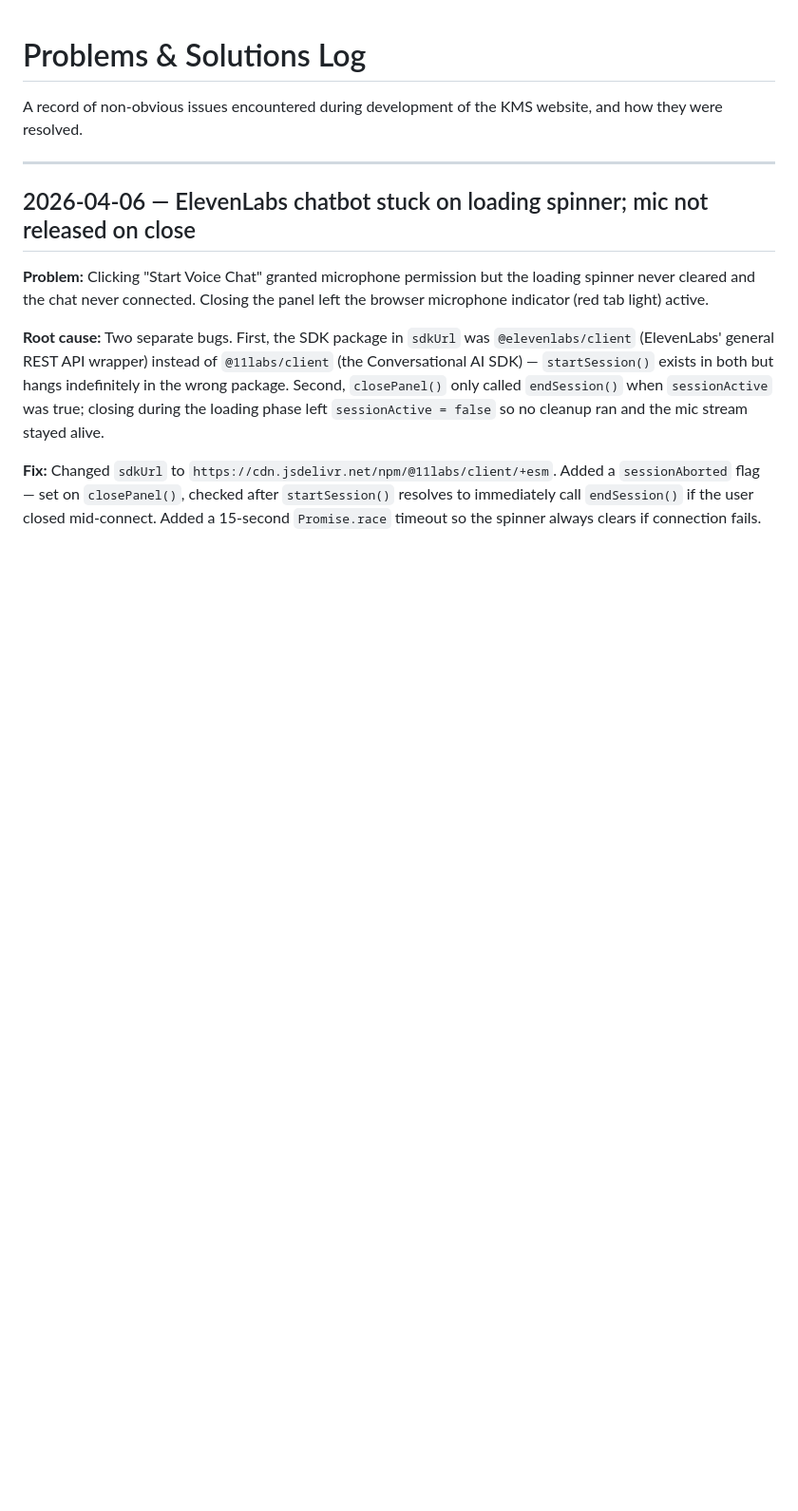
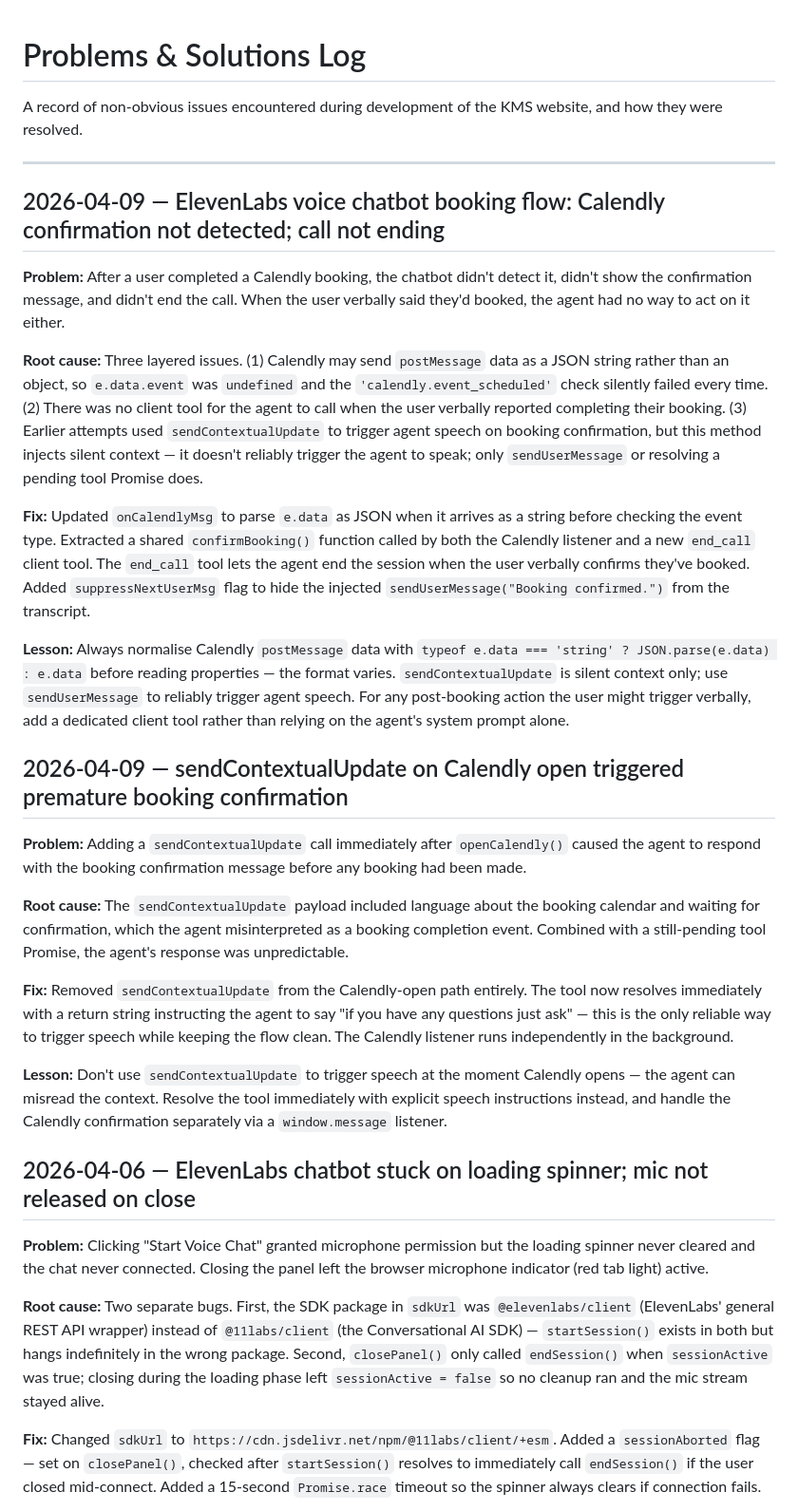
Before and after one commit to Caldy1/kms-website, a Markdown page: PROBLEMS_AND_SOLUTIONS.md, the part around the change. Shown at 95% size. Rendered like a GitHub page; blank space fills up the shorter version.

Commit message:
Log: ElevenLabs booking flow — Calendly postMessage parsing and call-end issues

```diff
--- a/PROBLEMS_AND_SOLUTIONS.md
+++ b/PROBLEMS_AND_SOLUTIONS.md
@@ -3,6 +3,26 @@
 A record of non-obvious issues encountered during development of the KMS website, and how they were resolved.
 
 ---
+
+## 2026-04-09 — ElevenLabs voice chatbot booking flow: Calendly confirmation not detected; call not ending
+
+**Problem:** After a user completed a Calendly booking, the chatbot didn't detect it, didn't show the confirmation message, and didn't end the call. When the user verbally said they'd booked, the agent had no way to act on it either.
+
+**Root cause:** Three layered issues. (1) Calendly may send `postMessage` data as a JSON string rather than an object, so `e.data.event` was `undefined` and the `'calendly.event_scheduled'` check silently failed every time. (2) There was no client tool for the agent to call when the user verbally reported completing their booking. (3) Earlier attempts used `sendContextualUpdate` to trigger agent speech on booking confirmation, but this method injects silent context — it doesn't reliably trigger the agent to speak; only `sendUserMessage` or resolving a pending tool Promise does.
+
+**Fix:** Updated `onCalendlyMsg` to parse `e.data` as JSON when it arrives as a string before checking the event type. Extracted a shared `confirmBooking()` function called by both the Calendly listener and a new `end_call` client tool. The `end_call` tool lets the agent end the session when the user verbally confirms they've booked. Added `suppressNextUserMsg` flag to hide the injected `sendUserMessage("Booking confirmed.")` from the transcript.
+
+**Lesson:** Always normalise Calendly `postMessage` data with `typeof e.data === 'string' ? JSON.parse(e.data) : e.data` before reading properties — the format varies. `sendContextualUpdate` is silent context only; use `sendUserMessage` to reliably trigger agent speech. For any post-booking action the user might trigger verbally, add a dedicated client tool rather than relying on the agent's system prompt alone.
+
+## 2026-04-09 — sendContextualUpdate on Calendly open triggered premature booking confirmation
+
+**Problem:** Adding a `sendContextualUpdate` call immediately after `openCalendly()` caused the agent to respond with the booking confirmation message before any booking had been made.
+
+**Root cause:** The `sendContextualUpdate` payload included language about the booking calendar and waiting for confirmation, which the agent misinterpreted as a booking completion event. Combined with a still-pending tool Promise, the agent's response was unpredictable.
+
+**Fix:** Removed `sendContextualUpdate` from the Calendly-open path entirely. The tool now resolves immediately with a return string instructing the agent to say "if you have any questions just ask" — this is the only reliable way to trigger speech while keeping the flow clean. The Calendly listener runs independently in the background.
+
+**Lesson:** Don't use `sendContextualUpdate` to trigger speech at the moment Calendly opens — the agent can misread the context. Resolve the tool immediately with explicit speech instructions instead, and handle the Calendly confirmation separately via a `window.message` listener.
 
 ## 2026-04-06 — ElevenLabs chatbot stuck on loading spinner; mic not released on close
 
```
